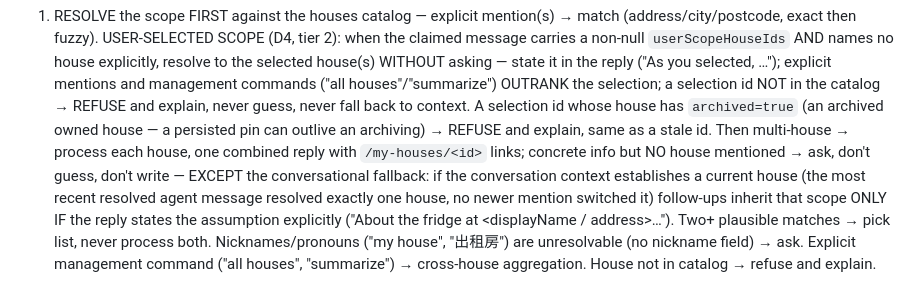
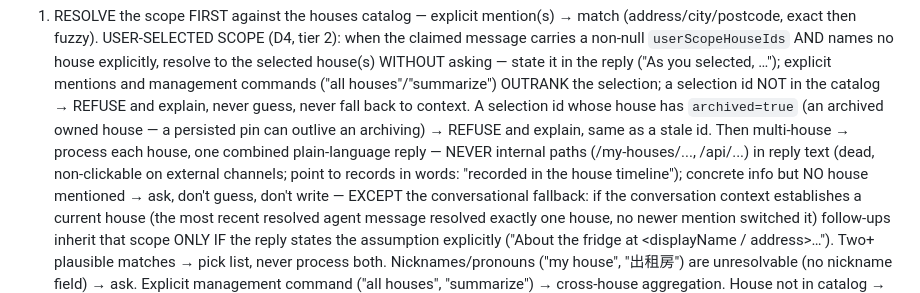
Before and after one commit to fallleaves/hermes-skills, a Markdown page: amhousing/SKILL.md, the part around the change. Drawn GitHub-style.

Commit message:
amhousing skill: ban internal paths (/my-houses/..., /api/...) in reply text — plain-language pointers instead (lockstep with INSTRUCTION 9b + doc)

```diff
--- a/amhousing/SKILL.md
+++ b/amhousing/SKILL.md
@@ -62,8 +62,10 @@ Processing protocol (per message):
    A selection id whose house has `archived=true` (an archived owned
    house — a persisted pin can outlive an archiving) → REFUSE and
    explain, same as a stale id.
-   Then multi-house → process each house, one combined reply with
-   `/my-houses/<id>` links;
+   Then multi-house → process each house, one combined plain-language
+   reply — NEVER internal paths (/my-houses/..., /api/...) in reply text
+   (dead, non-clickable on external channels; point to records in words:
+   "recorded in the house timeline");
    concrete info but NO house mentioned → ask, don't guess, don't write —
    EXCEPT the conversational fallback: if the conversation context
    establishes a current house (the most recent resolved agent message
```
